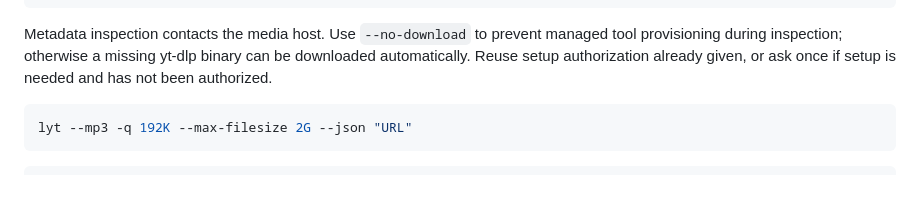
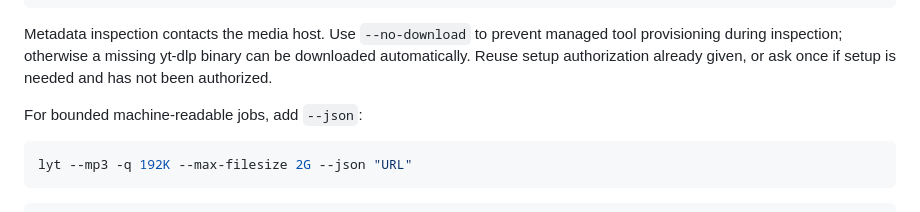
Before and after one commit to TanaTTV/lyt, a Markdown page: README.md, the part around the change. Rendered like a GitHub page; blank space fills up the shorter version.

Commit message:
Clarify the bounded JSON download example

````diff
--- a/README.md
+++ b/README.md
@@ -163,6 +163,8 @@ Metadata inspection contacts the media host. Use `--no-download` to prevent
 managed tool provisioning during inspection; otherwise a missing yt-dlp binary
 can be downloaded automatically. Reuse setup authorization already given, or
 ask once if setup is needed and has not been authorized.
+
+For bounded machine-readable jobs, add `--json`:
 
 ```sh
 lyt --mp3 -q 192K --max-filesize 2G --json "URL"
````
